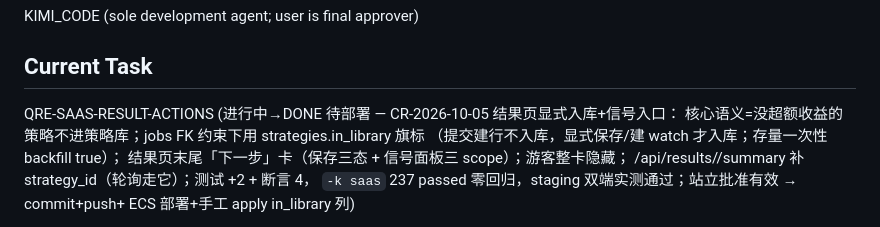
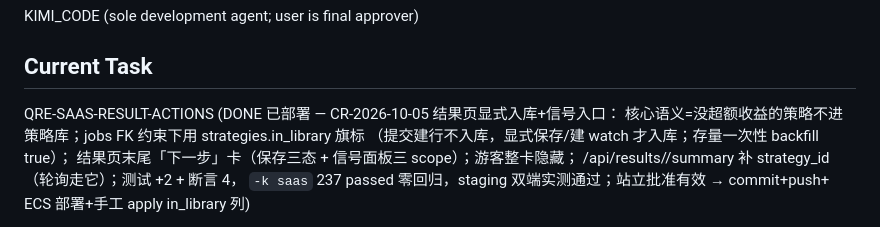
Before and after one commit to CozeraVan/quant-research-engine-dual-agent-lab, a Markdown page: docs/agent/11_AGENT_STATE.md, the part around the change. Drawn GitHub-style.

Commit message:
docs: 11_AGENT_STATE — result actions deployed (4053292)

```diff
--- a/docs/agent/11_AGENT_STATE.md
+++ b/docs/agent/11_AGENT_STATE.md
@@ -12,7 +12,7 @@ KIMI_CODE (sole development agent; user is final approver)
 
 ## Current Task
 
-QRE-SAAS-RESULT-ACTIONS (进行中→DONE 待部署 — CR-2026-10-05 结果页显式入库+信号入口：
+QRE-SAAS-RESULT-ACTIONS (DONE 已部署 — CR-2026-10-05 结果页显式入库+信号入口：
 核心语义=没超额收益的策略不进策略库；jobs FK 约束下用 strategies.in_library 旗标
 （提交建行不入库，显式保存/建 watch 才入库；存量一次性 backfill true）；
 结果页末尾「下一步」卡（保存三态 + 信号面板三 scope）；游客整卡隐藏；
```
